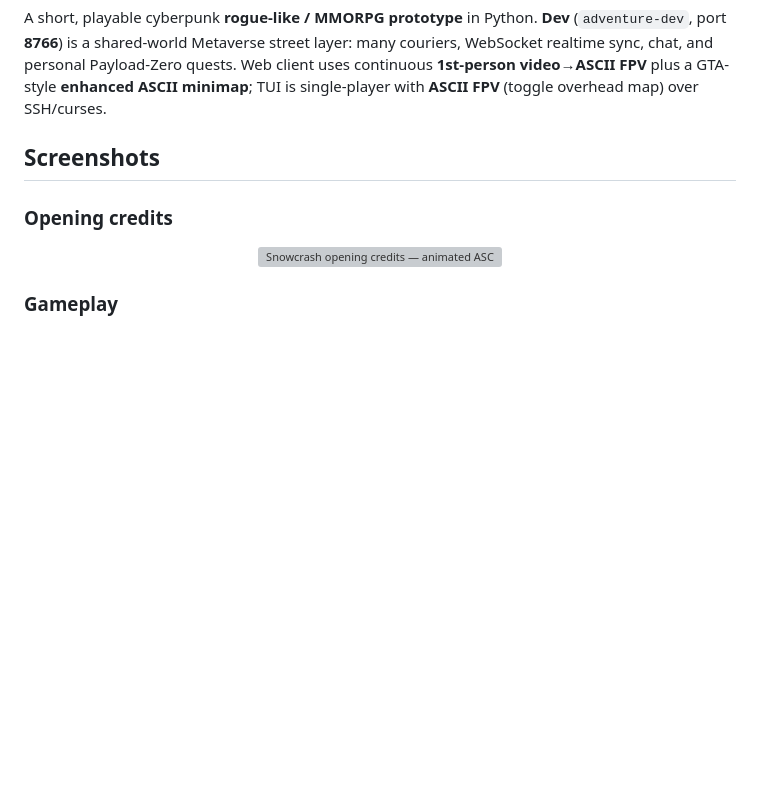
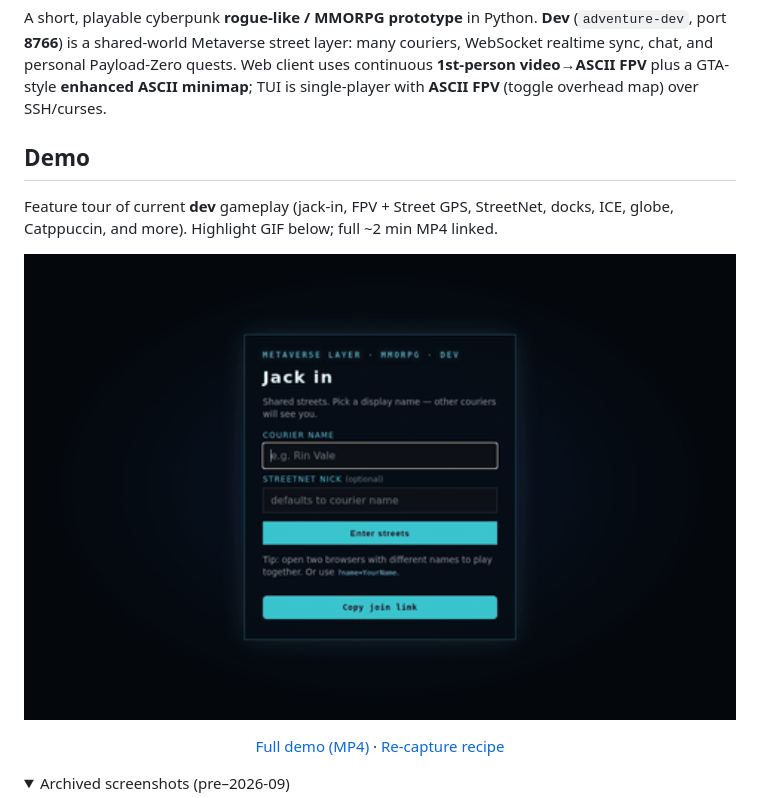
Before and after one commit to 8r4n/adventure-snowcrash, a Markdown page: README.md, the part around one of its changes. GitHub-like rendering; pictures changed too: docs/screenshots/demo-2026-09.gif (added); folded sections open; blank space fills up the shorter version; grey boxes are pictures that could not be loaded.

Commit message:
Add Sept 2026 feature-tour demo and README embed (#111)
Ship demo-2026-09 MP4 (~2 min full tour) + compressed GIF highlight,
re-capture docs, archive stale GIFs, and ICE overlap bug screenshots.

```diff
--- a/README.md
+++ b/README.md
@@ -5,14 +5,21 @@ A short, playable cyberpunk **rogue-like / MMORPG prototype** in Python. **Dev**
 
 
 
-## Screenshots
+## Demo
 
-### Opening credits
+Feature tour of current **dev** gameplay (jack-in, FPV + Street GPS, StreetNet, docks, ICE, globe, Catppuccin, and more). Highlight GIF below; full ~2 min MP4 linked.
 
 <p align="center">
-  <img src="docs/screenshots/opening-credits.gif" alt="Snowcrash opening credits — animated ASCII intro" width="720" />
+  <img src="docs/screenshots/demo-2026-09.gif" alt="Snowcrash demo — jack-in, FPV, Street GPS, docks, ICE, globe" width="720" />
 </p>
 
-### Gameplay
+<p align="center">
+  <a href="docs/screenshots/demo-2026-09.mp4">Full demo (MP4)</a>
+  ·
+  <a href="docs/demo-video.md">Re-capture recipe</a>
+</p>
+
+<details>
+<summary>Archived screenshots (pre–2026-09)</summary>
 
 <p align="center">
```
Also changed, not shown: other parts of README.md (+4 -1 lines), docs/demo-video.md (added, +97 -0 lines), docs/bugs/ice-dock-open-tour-2026-09.png (added), docs/bugs/ice-dock-sidebar-overlap-2026-09.png (added), docs/screenshots/archive/gameplay.gif (renamed from docs/screenshots/gameplay.gif), 3 other files.
